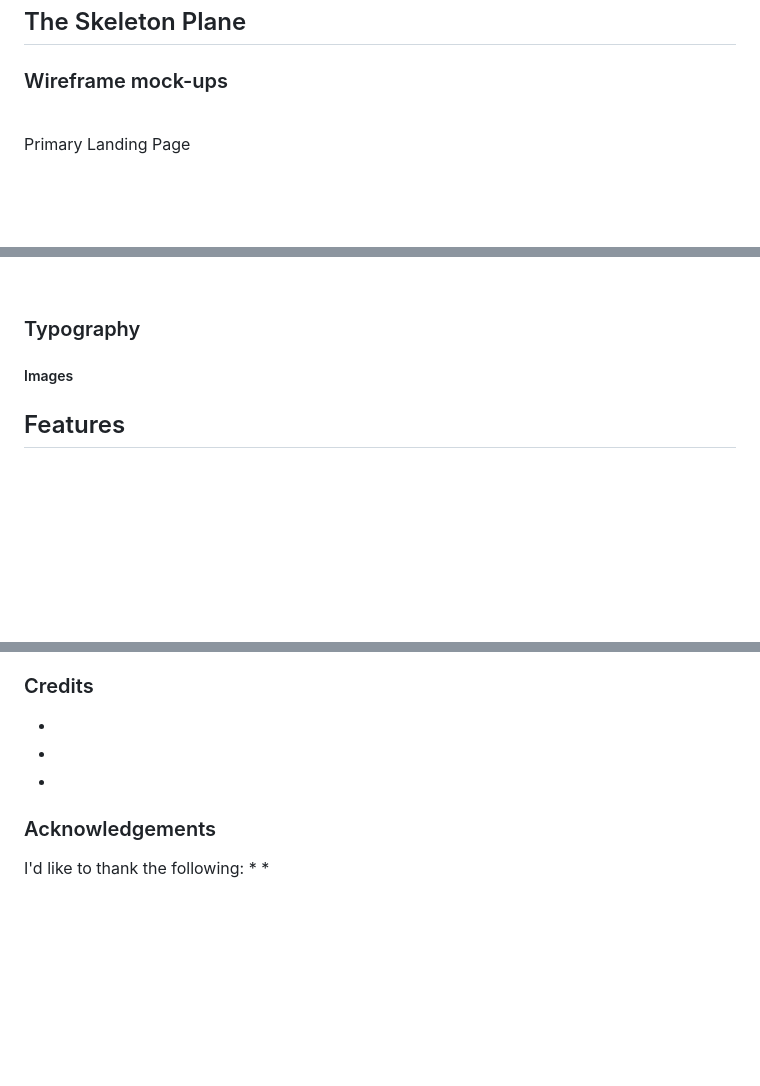
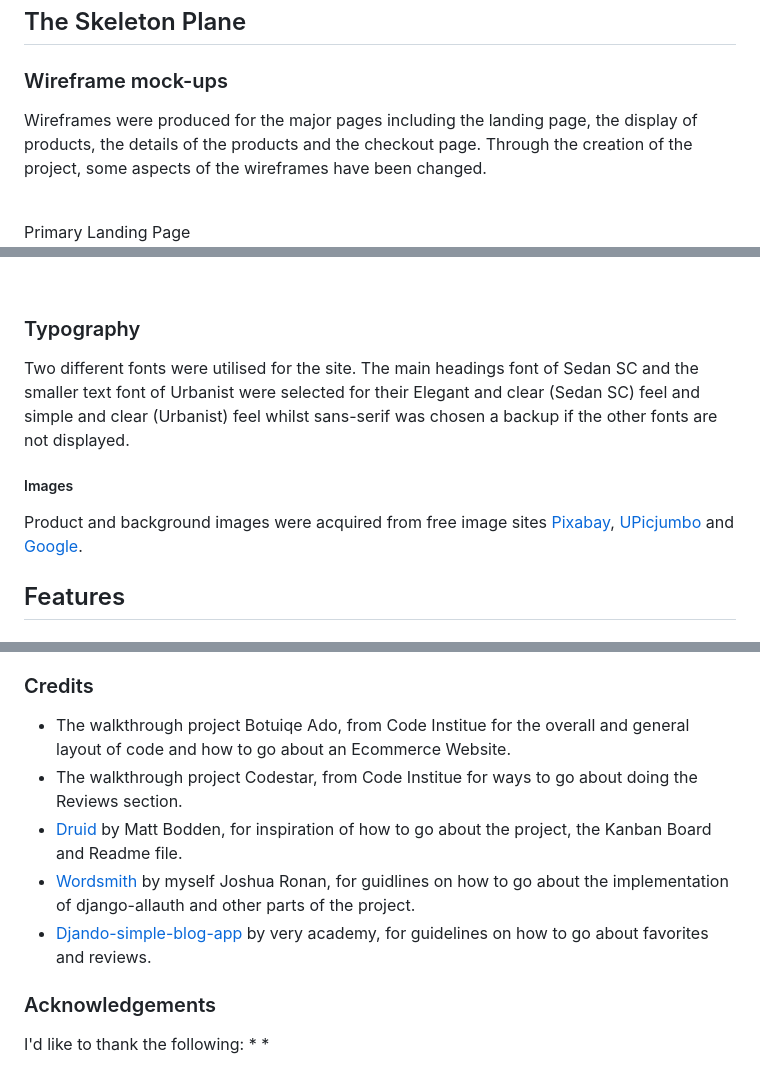
Before and after one commit to SerJosh/Y-gen, a Markdown page: README.md, 3 parts joined by grey strips. GitHub-like rendering; blank space fills up the shorter version.

```diff
--- a/README.md
+++ b/README.md
@@ -1073,7 +1073,7 @@ Then I can go to a page and edit it</li>
 
 ## The Skeleton Plane
 ### Wireframe mock-ups
-
+Wireframes were produced for the major pages including the landing page, the display of products, the details of the products and the checkout page. Through the creation of the project, some aspects of the wireframes have been changed.
 
 <br>
 
@@ -1190,8 +1188,12 @@ From this research a refined keyword list was cultivated for use with the short-
 
 ### Typography
 
+Two different fonts were utilised for the site. The main headings font of Sedan SC and the smaller text font of Urbanist were selected for their Elegant and clear (Sedan SC) feel and simple and clear (Urbanist) feel whilst sans-serif was chosen a backup if the other fonts are not displayed.
+
 
 ##### Images
+
+Product and background images were acquired from free image sites [Pixabay](https://pixabay.com/), [UPicjumbo](https://picjumbo.com/) and [Google](https://www.google.com/).
 
 
 ## Features
@@ -1285,9 +1287,12 @@ This can be done by:
 * press enter and git will clone the repository to your local machine
 
 ### Credits
-*
-*
-*
+* The walkthrough project Botuiqe Ado, from Code Institue for the overall and general layout of code and how to go about an Ecommerce Website.
+* The walkthrough project Codestar, from Code Institue for ways to go about doing the Reviews section.
+* [Druid](https://github.com/MattBCoding/druid-pp5) by Matt Bodden, for inspiration of how to go about the project, the Kanban Board and Readme file.
+* [Wordsmith](https://github.com/SerJosh/wordsmith) by myself Joshua Ronan, for guidlines on how to go about the implementation of django-allauth and other parts of the project.
+* [Djando-simple-blog-app](https://github.com/veryacademy/YT-Django-Simple-Blog-App-Part10-User-Favourties-Save) by very academy, for guidelines on how to go about favorites and reviews.
+
 
 
 ### Acknowledgements
```
Also changed, not shown: other parts of README.md (+10 -12 lines), documentation/wf-checkout.png (added), documentation/wf-detail.png (added), documentation/wf-products.png (added).
